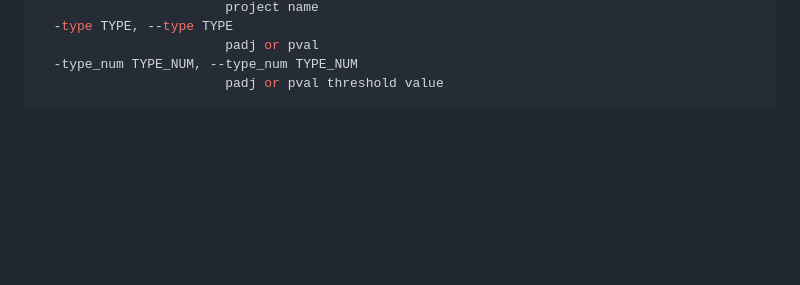
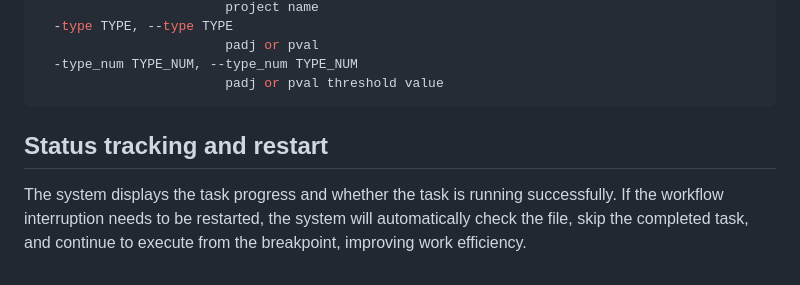
Before and after one commit to biotranstech/-RE-Seq, a Markdown page: README.md, the part around the change. Drawn GitHub-style; blank space fills up the shorter version.

````diff
--- a/README.md
+++ b/README.md
@@ -70,3 +70,7 @@ optional arguments:
   -type_num TYPE_NUM, --type_num TYPE_NUM
                         padj or pval threshold value
 ```
+
+## Status tracking and restart
+
+The system displays the task progress and whether the task is running successfully. If the workflow interruption needs to be restarted, the system will automatically check the file, skip the completed task, and continue to execute from the breakpoint, improving work efficiency.
````
